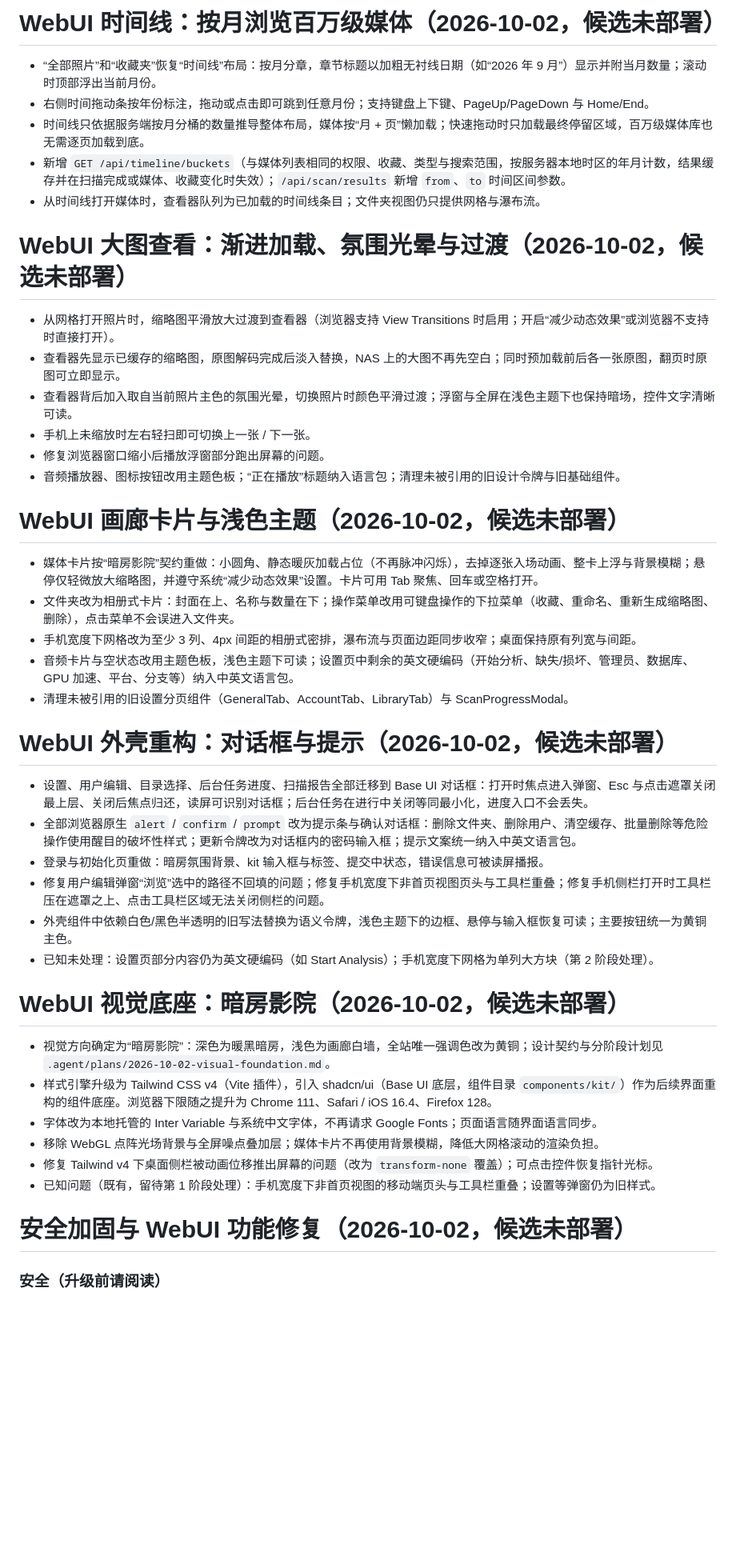
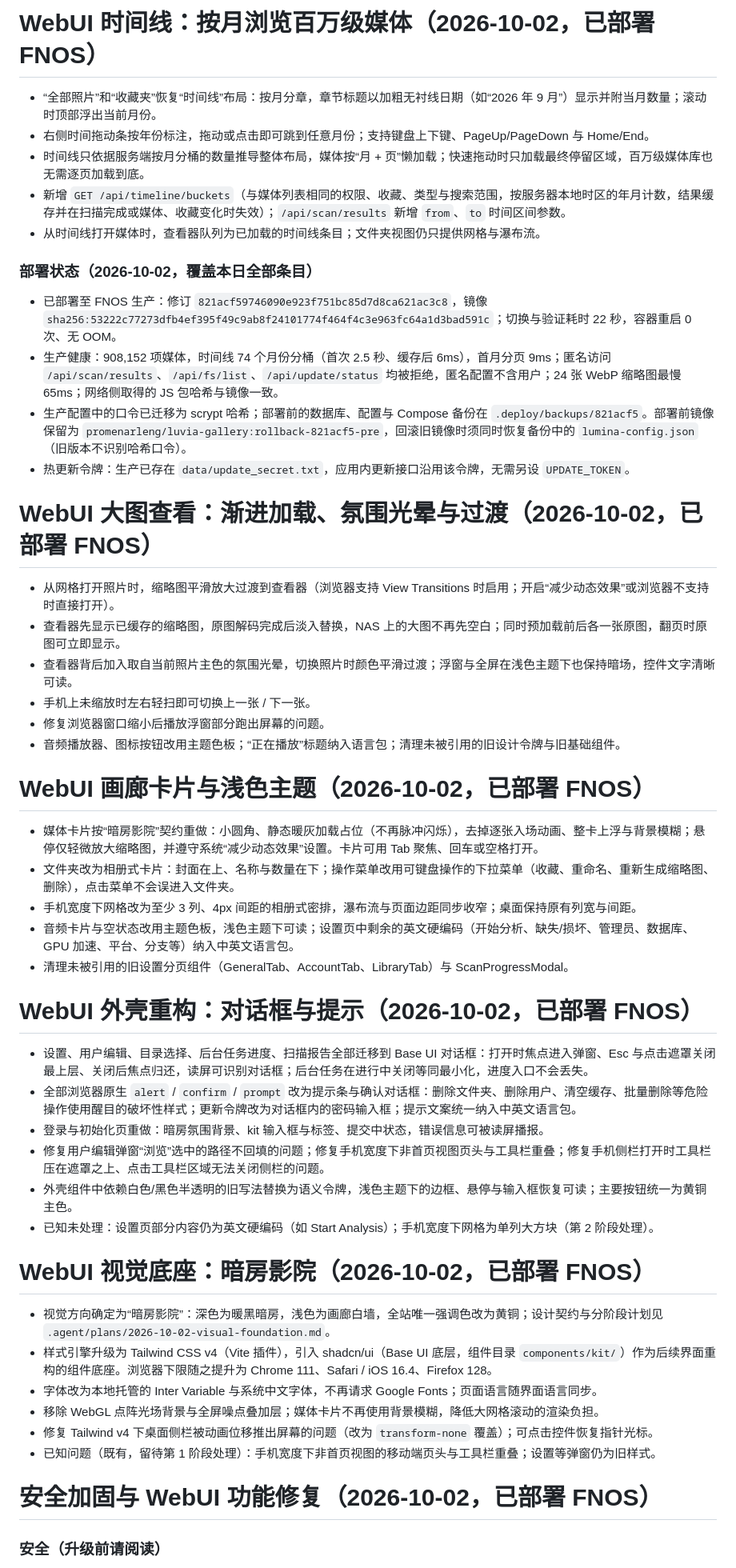
Before and after one commit to Promenar/Luvia-Gallery, a Markdown page: release_notes.md, the part around the change. Shown at 80% size. Rendered like a GitHub page; blank space fills up the shorter version.

Commit message:
docs: 记录 88b51e5 部署至 FNOS 生产
Co-Authored-By: Claude Opus 5.5 <noreply@anthropic.com>

```diff
--- a/release_notes.md
+++ b/release_notes.md
@@ -1,4 +1,4 @@
-# WebUI 时间线：按月浏览百万级媒体（2026-10-02，候选未部署）
+# WebUI 时间线：按月浏览百万级媒体（2026-10-02，已部署 FNOS）
 
 - “全部照片”和“收藏夹”恢复“时间线”布局：按月分章，章节标题以加粗无衬线日期（如“2026 年 9 月”）显示并附当月数量；滚动时顶部浮出当前月份。
 - 右侧时间拖动条按年份标注，拖动或点击即可跳到任意月份；支持键盘上下键、PageUp/PageDown 与 Home/End。
@@ -6,7 +6,13 @@
 - 新增 `GET /api/timeline/buckets`（与媒体列表相同的权限、收藏、类型与搜索范围，按服务器本地时区的年月计数，结果缓存并在扫描完成或媒体、收藏变化时失效）；`/api/scan/results` 新增 `from`、`to` 时间区间参数。
 - 从时间线打开媒体时，查看器队列为已加载的时间线条目；文件夹视图仍只提供网格与瀑布流。
 
-# WebUI 大图查看：渐进加载、氛围光晕与过渡（2026-10-02，候选未部署）
+### 部署状态（2026-10-02，覆盖本日全部条目）
+- 已部署至 FNOS 生产：修订 `821acf59746090e923f751bc85d7d8ca621ac3c8`，镜像 `sha256:53222c77273dfb4ef395f49c9ab8f24101774f464f4c3e963fc64a1d3bad591c`；切换与验证耗时 22 秒，容器重启 0 次、无 OOM。
+- 生产健康：908,152 项媒体，时间线 74 个月份分桶（首次 2.5 秒、缓存后 6ms），首月分页 9ms；匿名访问 `/api/scan/results`、`/api/fs/list`、`/api/update/status` 均被拒绝，匿名配置不含用户；24 张 WebP 缩略图最慢 65ms；网络侧取得的 JS 包哈希与镜像一致。
+- 生产配置中的口令已迁移为 scrypt 哈希；部署前的数据库、配置与 Compose 备份在 `.deploy/backups/821acf5`。部署前镜像保留为 `promenarleng/luvia-gallery:rollback-821acf5-pre`，回滚旧镜像时须同时恢复备份中的 `lumina-config.json`（旧版本不识别哈希口令）。
+- 热更新令牌：生产已存在 `data/update_secret.txt`，应用内更新接口沿用该令牌，无需另设 `UPDATE_TOKEN`。
+
+# WebUI 大图查看：渐进加载、氛围光晕与过渡（2026-10-02，已部署 FNOS）
 
 - 从网格打开照片时，缩略图平滑放大过渡到查看器（浏览器支持 View Transitions 时启用；开启“减少动态效果”或浏览器不支持时直接打开）。
 - 查看器先显示已缓存的缩略图，原图解码完成后淡入替换，NAS 上的大图不再先空白；同时预加载前后各一张原图，翻页时原图可立即显示。
@@ -15,7 +21,7 @@
 - 修复浏览器窗口缩小后播放浮窗部分跑出屏幕的问题。
 - 音频播放器、图标按钮改用主题色板；“正在播放”标题纳入语言包；清理未被引用的旧设计令牌与旧基础组件。
 
-# WebUI 画廊卡片与浅色主题（2026-10-02，候选未部署）
+# WebUI 画廊卡片与浅色主题（2026-10-02，已部署 FNOS）
 
 - 媒体卡片按“暗房影院”契约重做：小圆角、静态暖灰加载占位（不再脉冲闪烁），去掉逐张入场动画、整卡上浮与背景模糊；悬停仅轻微放大缩略图，并遵守系统“减少动态效果”设置。卡片可用 Tab 聚焦、回车或空格打开。
 - 文件夹改为相册式卡片：封面在上、名称与数量在下；操作菜单改用可键盘操作的下拉菜单（收藏、重命名、重新生成缩略图、删除），点击菜单不会误进入文件夹。
@@ -23,7 +29,7 @@
 - 音频卡片与空状态改用主题色板，浅色主题下可读；设置页中剩余的英文硬编码（开始分析、缺失/损坏、管理员、数据库、GPU 加速、平台、分支等）纳入中英文语言包。
 - 清理未被引用的旧设置分页组件（GeneralTab、AccountTab、LibraryTab）与 ScanProgressModal。
 
-# WebUI 外壳重构：对话框与提示（2026-10-02，候选未部署）
+# WebUI 外壳重构：对话框与提示（2026-10-02，已部署 FNOS）
 
 - 设置、用户编辑、目录选择、后台任务进度、扫描报告全部迁移到 Base UI 对话框：打开时焦点进入弹窗、Esc 与点击遮罩关闭最上层、关闭后焦点归还，读屏可识别对话框；后台任务在进行中关闭等同最小化，进度入口不会丢失。
 - 全部浏览器原生 `alert` / `confirm` / `prompt` 改为提示条与确认对话框：删除文件夹、删除用户、清空缓存、批量删除等危险操作使用醒目的破坏性样式；更新令牌改为对话框内的密码输入框；提示文案统一纳入中英文语言包。
@@ -32,7 +38,7 @@
 - 外壳组件中依赖白色/黑色半透明的旧写法替换为语义令牌，浅色主题下的边框、悬停与输入框恢复可读；主要按钮统一为黄铜主色。
 - 已知未处理：设置页部分内容仍为英文硬编码（如 Start Analysis）；手机宽度下网格为单列大方块（第 2 阶段处理）。
 
-# WebUI 视觉底座：暗房影院（2026-10-02，候选未部署）
+# WebUI 视觉底座：暗房影院（2026-10-02，已部署 FNOS）
 
 - 视觉方向确定为“暗房影院”：深色为暖黑暗房，浅色为画廊白墙，全站唯一强调色改为黄铜；设计契约与分阶段计划见 `.agent/plans/2026-10-02-visual-foundation.md`。
 - 样式引擎升级为 Tailwind CSS v4（Vite 插件），引入 shadcn/ui（Base UI 底层，组件目录 `components/kit/`）作为后续界面重构的组件底座。浏览器下限随之提升为 Chrome 111、Safari / iOS 16.4、Firefox 128。
@@ -41,7 +47,7 @@
 - 修复 Tailwind v4 下桌面侧栏被动画位移推出屏幕的问题（改为 `transform-none` 覆盖）；可点击控件恢复指针光标。
 - 已知问题（既有，留待第 1 阶段处理）：手机宽度下非首页视图的移动端页头与工具栏重叠；设置等弹窗仍为旧样式。
 
-# 安全加固与 WebUI 功能修复（2026-10-02，候选未部署）
+# 安全加固与 WebUI 功能修复（2026-10-02，已部署 FNOS）
 
 ### 安全（升级前请阅读）
 - **热更新接口改为默认关闭**：`runner.js` 的更新、迁移与更新状态接口此前在未配置 `UPDATE_TOKEN` 时完全开放，任何能访问端口的人都可改写更新源并触发更新。现在未配置令牌一律返回 403；如需应用内更新，请在容器环境变量中设置 `UPDATE_TOKEN`（或写入 `data/update_secret.txt`）。
```
